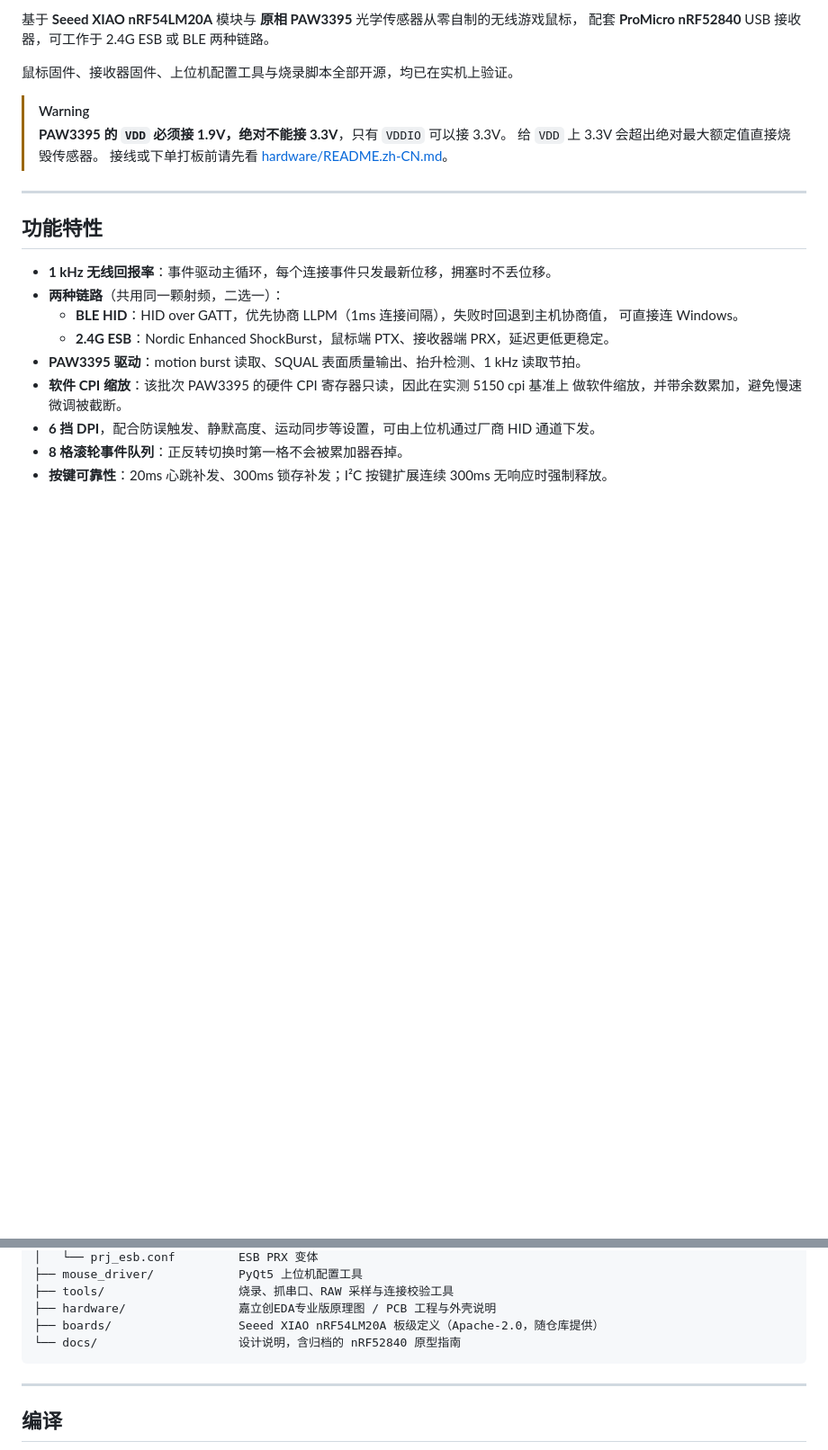
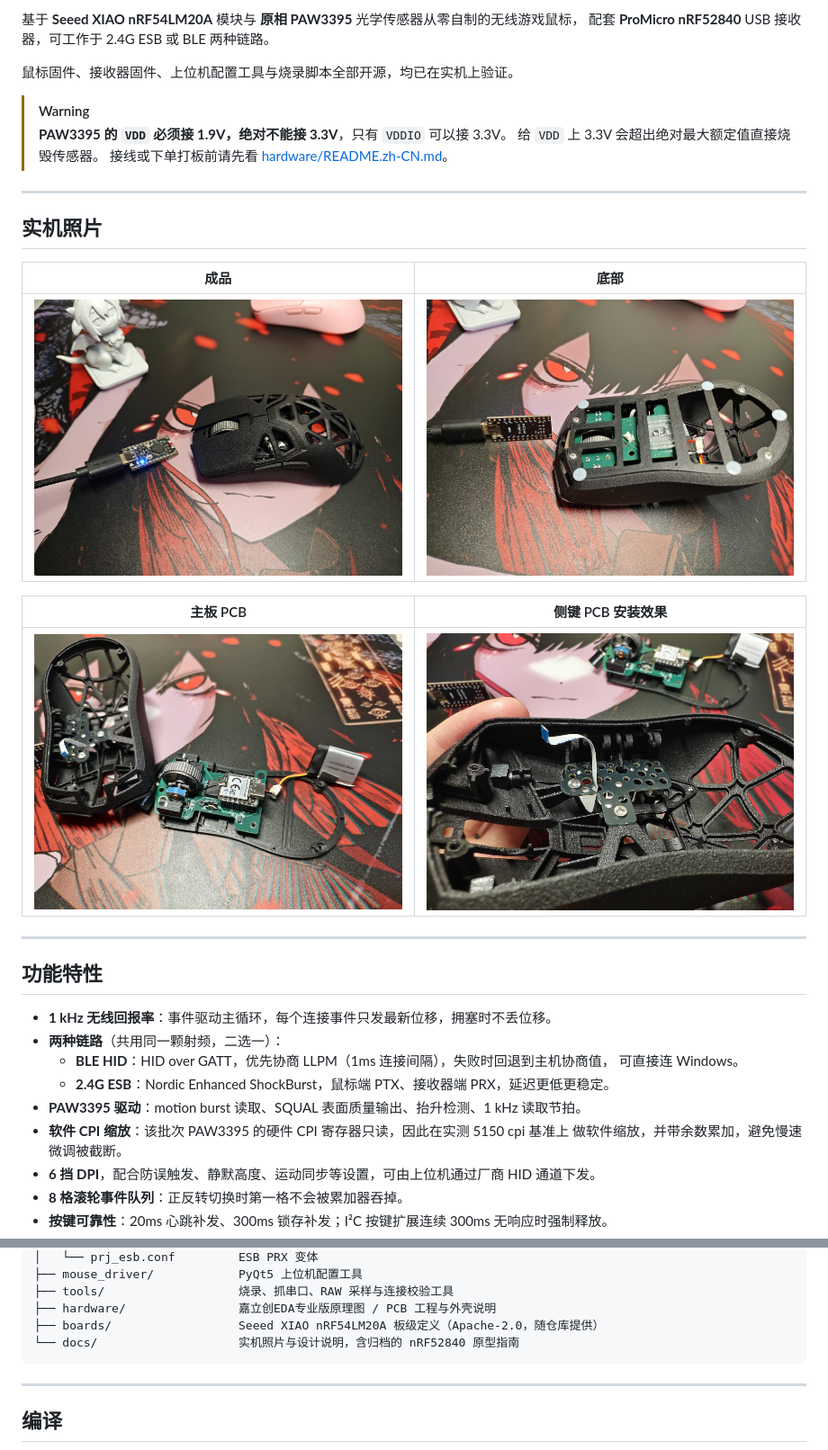
Before and after one commit to BlancaDei/xiao-nrf54lm20a-mouse, a Markdown page: README.zh-CN.md, 2 parts joined by grey strips. Shown at 90% size. Rendered like a GitHub page; pictures changed too: docs/images/mouse-assembled.jpg (added), docs/images/mouse-bottom.jpg (added), docs/images/pcb-main.jpg (added); blank space fills up the shorter version.

````diff
--- a/README.zh-CN.md
+++ b/README.zh-CN.md
@@ -11,6 +11,18 @@
 > **PAW3395 的 `VDD` 必须接 1.9V，绝对不能接 3.3V**，只有 `VDDIO` 可以接 3.3V。
 > 给 `VDD` 上 3.3V 会超出绝对最大额定值直接烧毁传感器。
 > 接线或下单打板前请先看 [hardware/README.zh-CN.md](hardware/README.zh-CN.md)。
+
+---
+
+## 实机照片
+
+| 成品 | 底部 |
+| --- | --- |
+| ![成品](docs/images/mouse-assembled.jpg) | ![底部](docs/images/mouse-bottom.jpg) |
+
+| 主板 PCB | 侧键 PCB 安装效果 |
+| --- | --- |
+| ![主板 PCB](docs/images/pcb-main.jpg) | ![侧键 PCB](docs/images/pcb-sidekeys.jpg) |
 
 ---
 
@@ -118,7 +130,7 @@
 ├── tools/                   烧录、抓串口、RAW 采样与连接校验工具
 ├── hardware/                嘉立创EDA专业版原理图 / PCB 工程与外壳说明
 ├── boards/                  Seeed XIAO nRF54LM20A 板级定义（Apache-2.0，随仓库提供）
-└── docs/                    设计说明，含归档的 nRF52840 原型指南
+└── docs/                    实机照片与设计说明，含归档的 nRF52840 原型指南
 ```
 
 ---
````
Also changed, not shown: README.md (+13 -1 lines).
